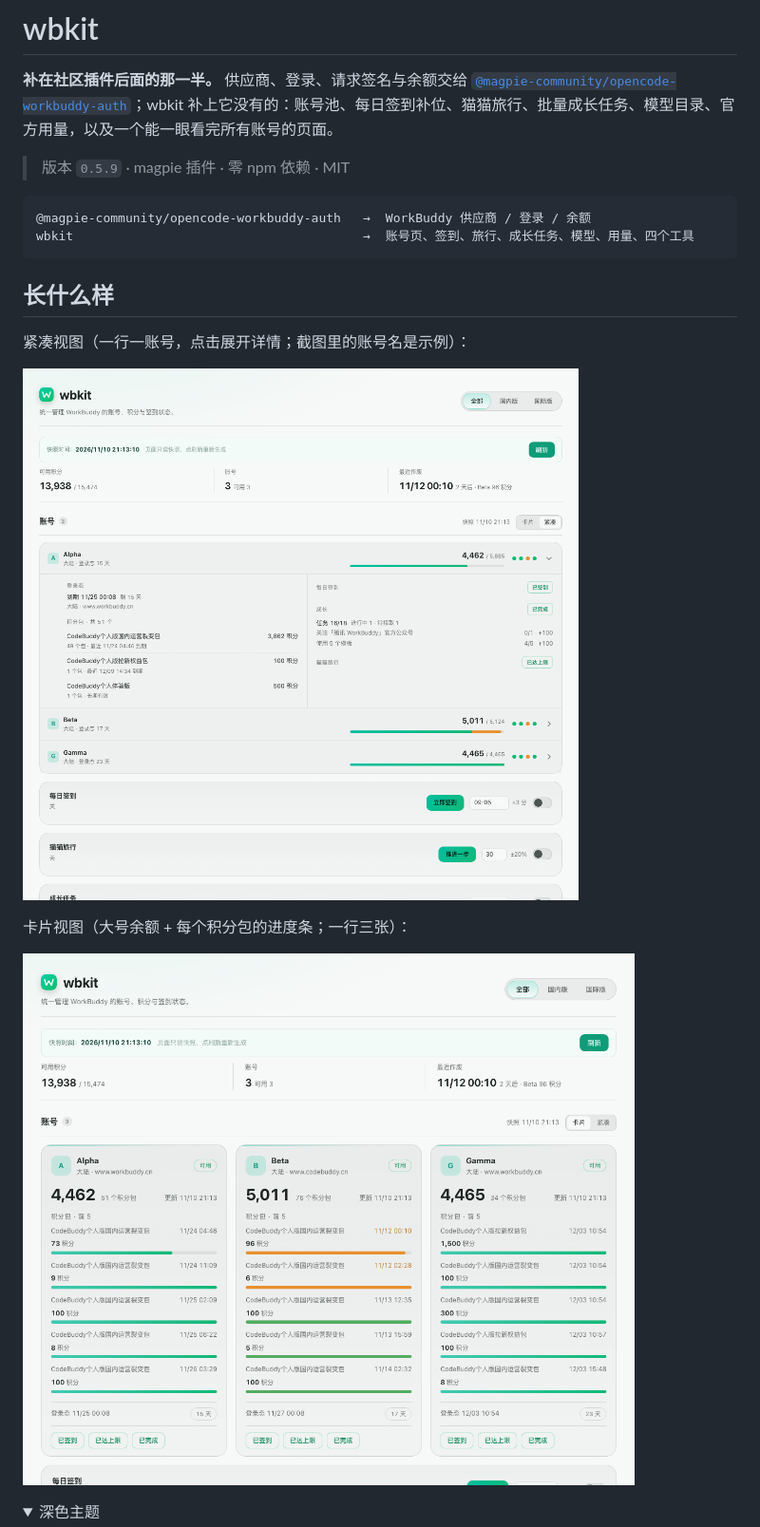
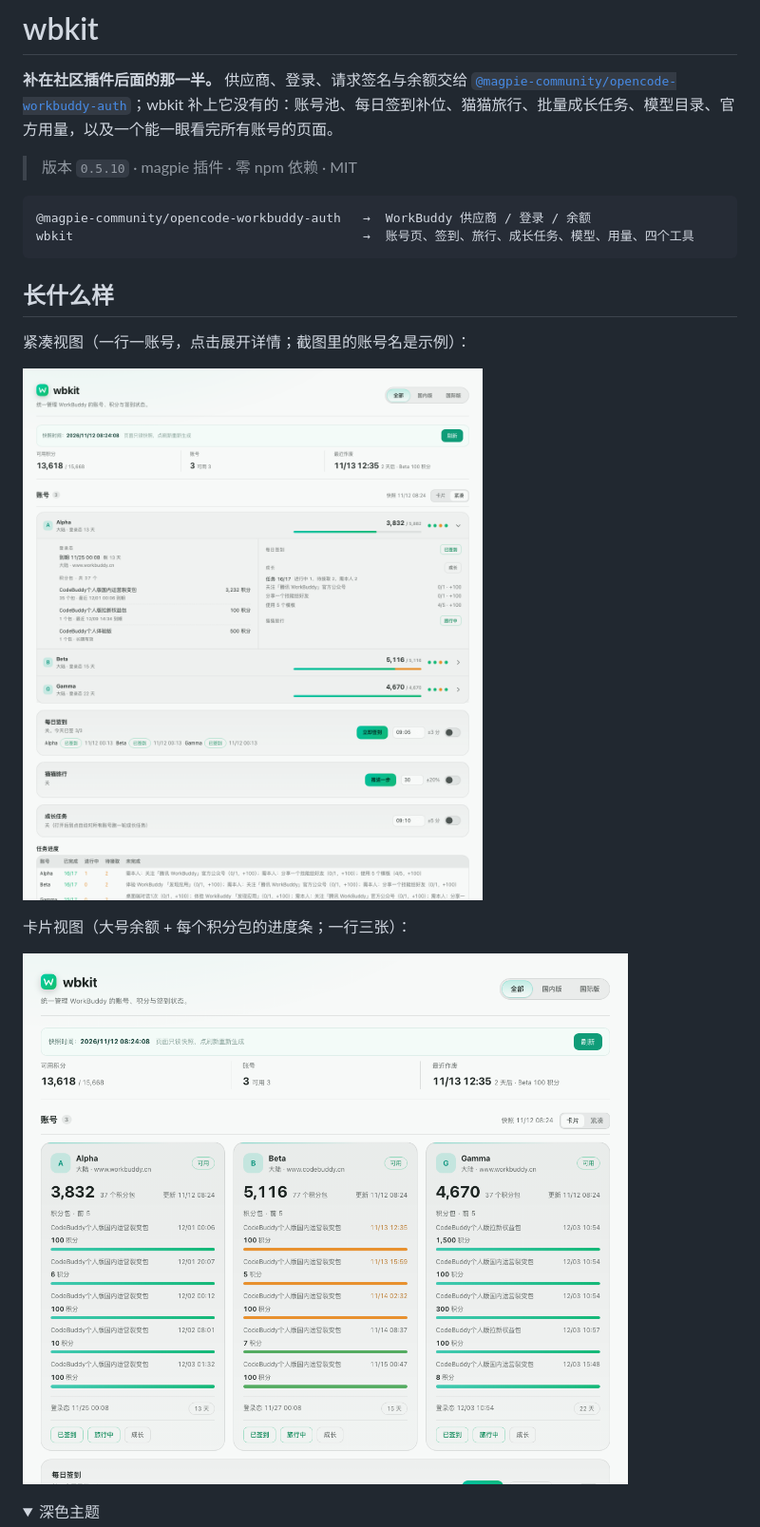
Before and after one commit to zseeu1/wbkit, a Markdown page: README.md, the part around the change. Shown at 95% size. GitHub-like rendering; pictures changed too: docs/preview-card.png, docs/preview-compact.png; folded sections open.

````diff
--- a/README.md
+++ b/README.md
@@ -3,7 +3,7 @@
 **补在社区插件后面的那一半。**
 供应商、登录、请求签名与余额交给 [`@magpie-community/opencode-workbuddy-auth`](https://github.com/magpie-community/plugins/tree/main/packages/workbuddy)；wbkit 补上它没有的：账号池、每日签到补位、猫猫旅行、批量成长任务、模型目录、官方用量，以及一个能一眼看完所有账号的页面。
 
-> 版本 `0.5.9` · magpie 插件 · 零 npm 依赖 · MIT
+> 版本 `0.5.10` · magpie 插件 · 零 npm 依赖 · MIT
 
 ```
 @magpie-community/opencode-workbuddy-auth   →  WorkBuddy 供应商 / 登录 / 余额
````
Also changed, not shown: CHANGELOG.md (+11 -0 lines), docs/preview-dark.png, docs/preview-detail.png, 5 other files.
